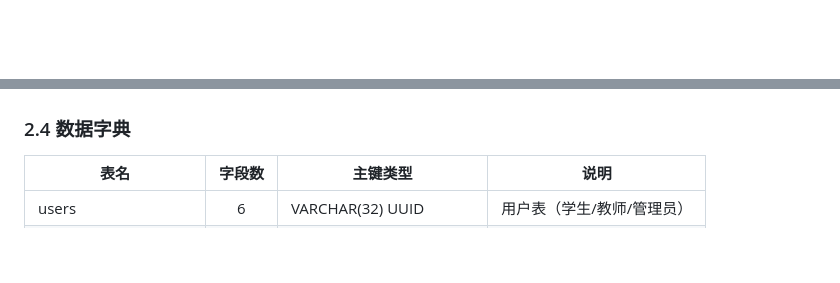
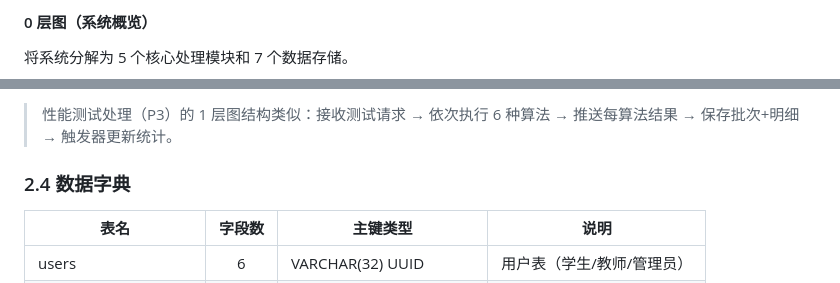
Before and after one commit to zhanzhan702/SortingAlgorithmVisualizationSystem, a Markdown page: 数据库课设文档.md, 2 parts joined by grey strips. Rendered like a GitHub page; blank space fills up the shorter version.

````diff
--- a/数据库课设文档.md
+++ b/数据库课设文档.md
@@ -25,2 +44,6 @@
+#### 0 层图（系统概览）
+
+将系统分解为 5 个核心处理模块和 7 个数据存储。
+
 ```mermaid
 flowchart LR
@@ -35,3 +122,4 @@ flowchart LR
+> 性能测试处理（P3）的 1 层图结构类似：接收测试请求 → 依次执行 6 种算法 → 推送每算法结果 → 保存批次+明细 → 触发器更新统计。
 
 ### 2.4 数据字典
 
````
Also changed, not shown: other parts of 数据库课设文档.md (+90 -7 lines).
